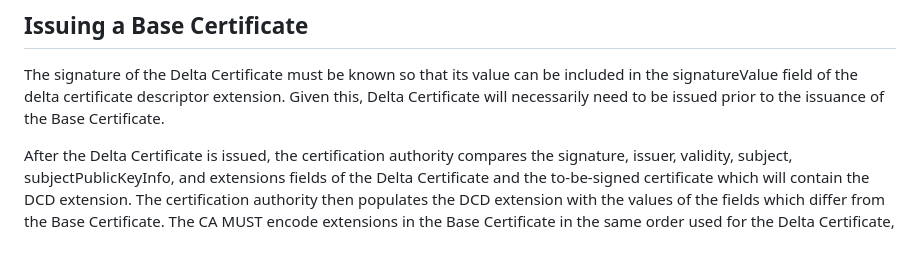
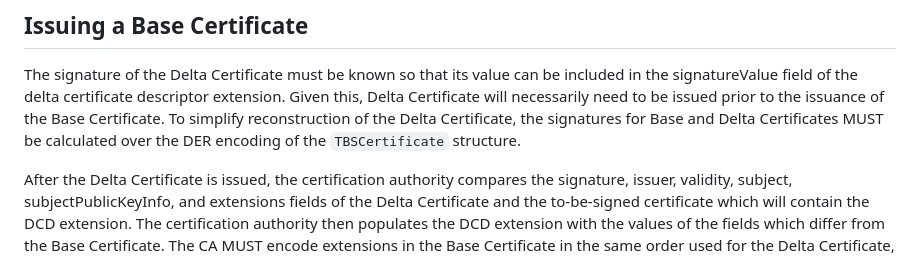
Before and after one commit to CBonnell/chameleon-certs, a Markdown page: draft-bonnell-lamps-chameleon-certs.md, the part around the change. Drawn GitHub-style.

Commit message:
Make DER encoding mandatory

```diff
--- a/draft-bonnell-lamps-chameleon-certs.md
+++ b/draft-bonnell-lamps-chameleon-certs.md
@@ -302,7 +302,9 @@ The signature of the Delta Certificate must be known so that its
 value can be included in the signatureValue field of the delta
 certificate descriptor extension. Given this, Delta Certificate will
 necessarily need to be issued prior to the issuance of the Base
-Certificate.
+Certificate. To simplify reconstruction of the Delta Certificate,
+the signatures for Base and Delta Certificates MUST be calculated over
+the DER encoding of the `TBSCertificate` structure.
 
 After the Delta Certificate is issued, the certification authority
 compares the signature, issuer, validity, subject, subjectPublicKeyInfo,
```
